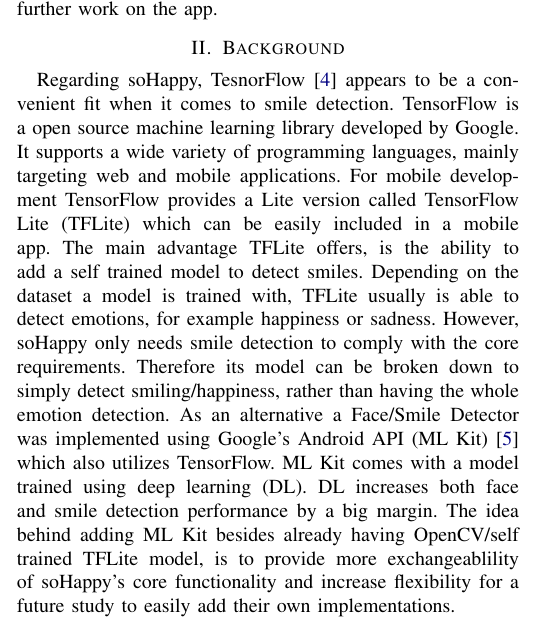
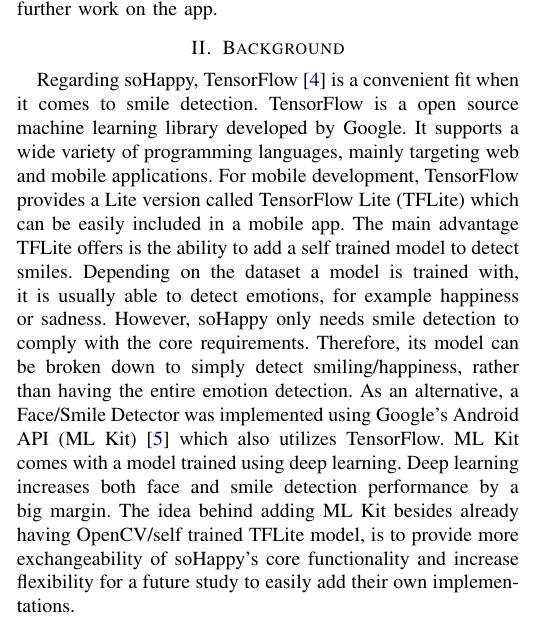
Before and after one commit to teamulster/report, a LaTeX paper (report.tex, which reads chapters/background.tex): part of one column of page 1 of 3, cut so that both start at the same text. Compiled offline with pdfLaTeX.

Commit message:
Address changes reqeusted by @limkokyew

```diff
--- a/chapters/background.tex
+++ b/chapters/background.tex
@@ -1,14 +1,14 @@
 \section{Background} \label{sec:background}
 % identifying existing approaches within the research literature; this may potentially include mobile-based and non-mobile approaches if necessary
-Regarding soHappy, TesnorFlow \cite{tensorflow} appears to be a convenient fit when it comes to smile detection.
+Regarding soHappy, TensorFlow \cite{tensorflow} is a convenient fit when it comes to smile detection.
 TensorFlow is a open source machine learning library developed by Google.
 It supports a wide variety of programming languages, mainly targeting web and mobile applications.
-For mobile development TensorFlow provides a Lite version called TensorFlow Lite (TFLite) which can be easily included in a mobile app.
-The main advantage TFLite offers, is the ability to add a self trained model to detect smiles.
-Depending on the dataset a model is trained with, TFLite usually is able to detect emotions, for example happiness or sadness.
+For mobile development, TensorFlow provides a Lite version called TensorFlow Lite (TFLite) which can be easily included in a mobile app.
+The main advantage TFLite offers is the ability to add a self trained model to detect smiles.
+Depending on the dataset a model is trained with, it is usually able to detect emotions, for example happiness or sadness.
 However, soHappy only needs smile detection to comply with the core requirements.
-Therefore its model can be broken down to simply detect smiling/happiness, rather than having the whole emotion detection.
-As an alternative a Face/Smile Detector was implemented using Google's Android API (ML Kit) \cite{mlkit} which also utilizes TensorFlow.
-ML Kit comes with a model trained using deep learning (DL).
-DL increases both face and smile detection performance by a big margin.
-The idea behind adding ML Kit besides already having OpenCV/self trained TFLite model, is to provide more exchangeablility of soHappy's core functionality and increase flexibility for a future study to easily add their own implementations.
+Therefore, its model can be broken down to simply detect smiling/happiness, rather than having the entire emotion detection.
+As an alternative, a Face/Smile Detector was implemented using Google's Android API (ML Kit) \cite{mlkit} which also utilizes TensorFlow.
+ML Kit comes with a model trained using deep learning.
+Deep learning increases both face and smile detection performance by a big margin.
+The idea behind adding ML Kit besides already having OpenCV/self trained TFLite model, is to provide more exchangeability of soHappy's core functionality and increase flexibility for a future study to easily add their own implementations.
```
